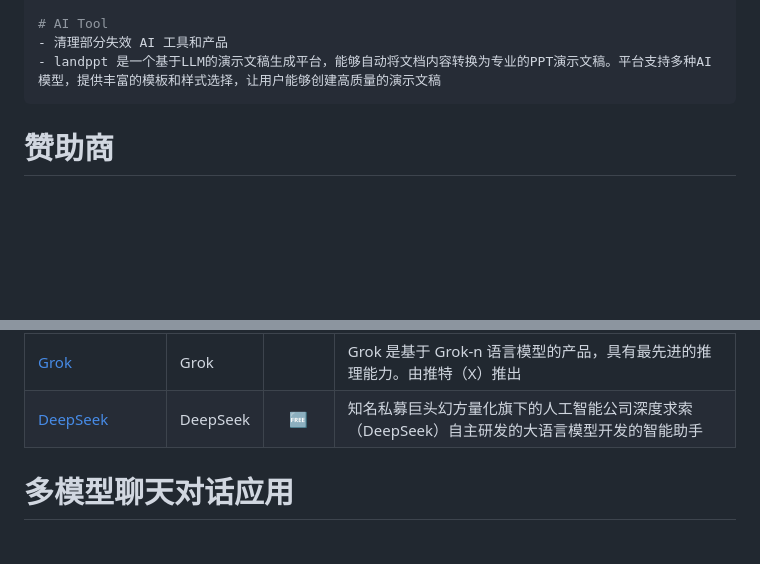
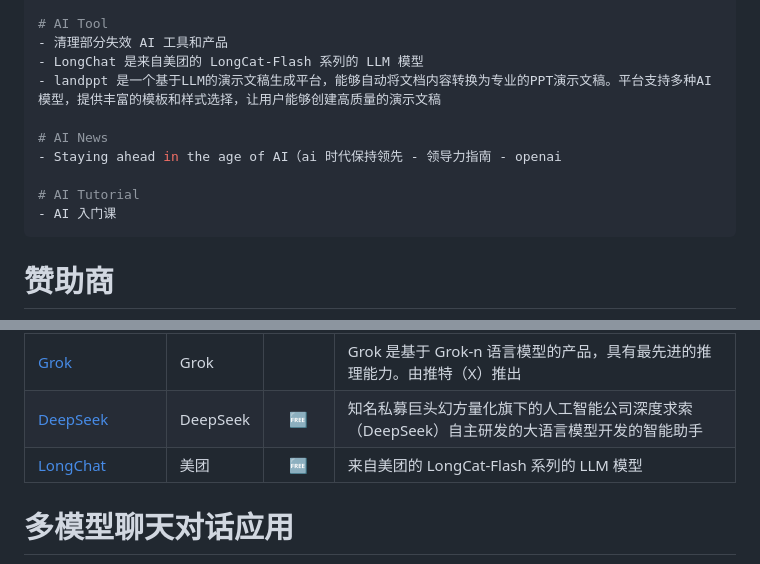
Before and after one commit to Eternaldeath/AIProductHome, a Markdown page: README.md, 2 parts joined by grey strips. GitHub-like rendering; blank space fills up the shorter version.

Commit message:
本周更新

````diff
--- a/README.md
+++ b/README.md
@@ -41,7 +41,14 @@
 
 # AI Tool
 - 清理部分失效 AI 工具和产品
+- LongChat 是来自美团的 LongCat-Flash 系列的 LLM 模型
 - landppt 是一个基于LLM的演示文稿生成平台，能够自动将文档内容转换为专业的PPT演示文稿。平台支持多种AI模型，提供丰富的模板和样式选择，让用户能够创建高质量的演示文稿
+
+# AI News
+- Staying ahead in the age of AI（ai 时代保持领先 - 领导力指南 - openai
+
+# AI Tutorial
+- AI 入门课
 ```
 
 # 赞助商
@@ -158,6 +165,7 @@
 | [知乎直答](https://zhida.zhihu.com/)                         | 知海图   |    🆓     | 知乎直答是基于知海图大模型开发的产品                         |
 | [Grok](https://x.com/i/grok)                                 | Grok     |          | Grok 是基于 Grok-n 语言模型的产品，具有最先进的推理能力。由推特（X）推出 |
 | [DeepSeek](https://www.deepseek.com/)                        | DeepSeek |    🆓     | 知名私募巨头幻方量化旗下的人工智能公司深度求索（DeepSeek）自主研发的大语言模型开发的智能助手 |
+| [LongChat](https://longcat.chat/t)                           | 美团     |    🆓     | 来自美团的 LongCat-Flash 系列的 LLM 模型                     |
 
 # 多模型聊天对话应用
 
````
Also changed, not shown: AI NEWS.md (+1 -0 lines), AI Tutorial.md (+1 -0 lines).
